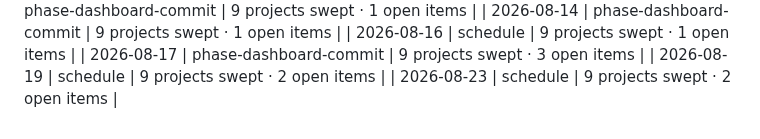
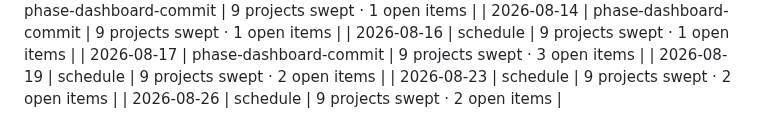
Before and after one commit to elizabethlemoine33-commits/northlight-pmo, a Markdown page: data/changelog.md, the part around the change. Rendered like a GitHub page.

Commit message:
chore: changelog entry 2026-08-26

```diff
--- a/data/changelog.md
+++ b/data/changelog.md
@@ -69,3 +69,4 @@
 | 2026-08-17 | phase-dashboard-commit | 9 projects swept · 3 open items |
 | 2026-08-19 | schedule | 9 projects swept · 2 open items |
 | 2026-08-23 | schedule | 9 projects swept · 2 open items |
+| 2026-08-26 | schedule | 9 projects swept · 2 open items |
```
